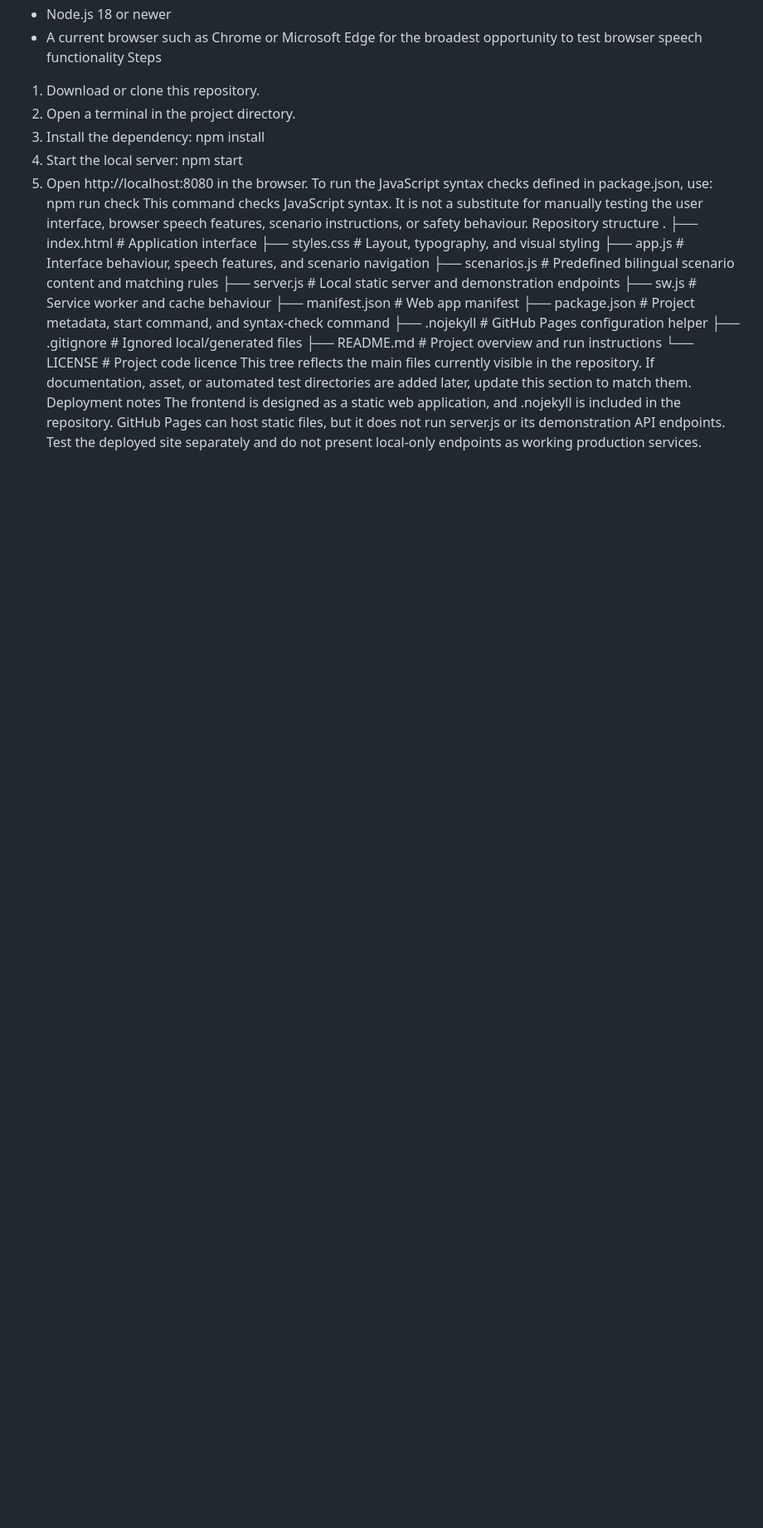
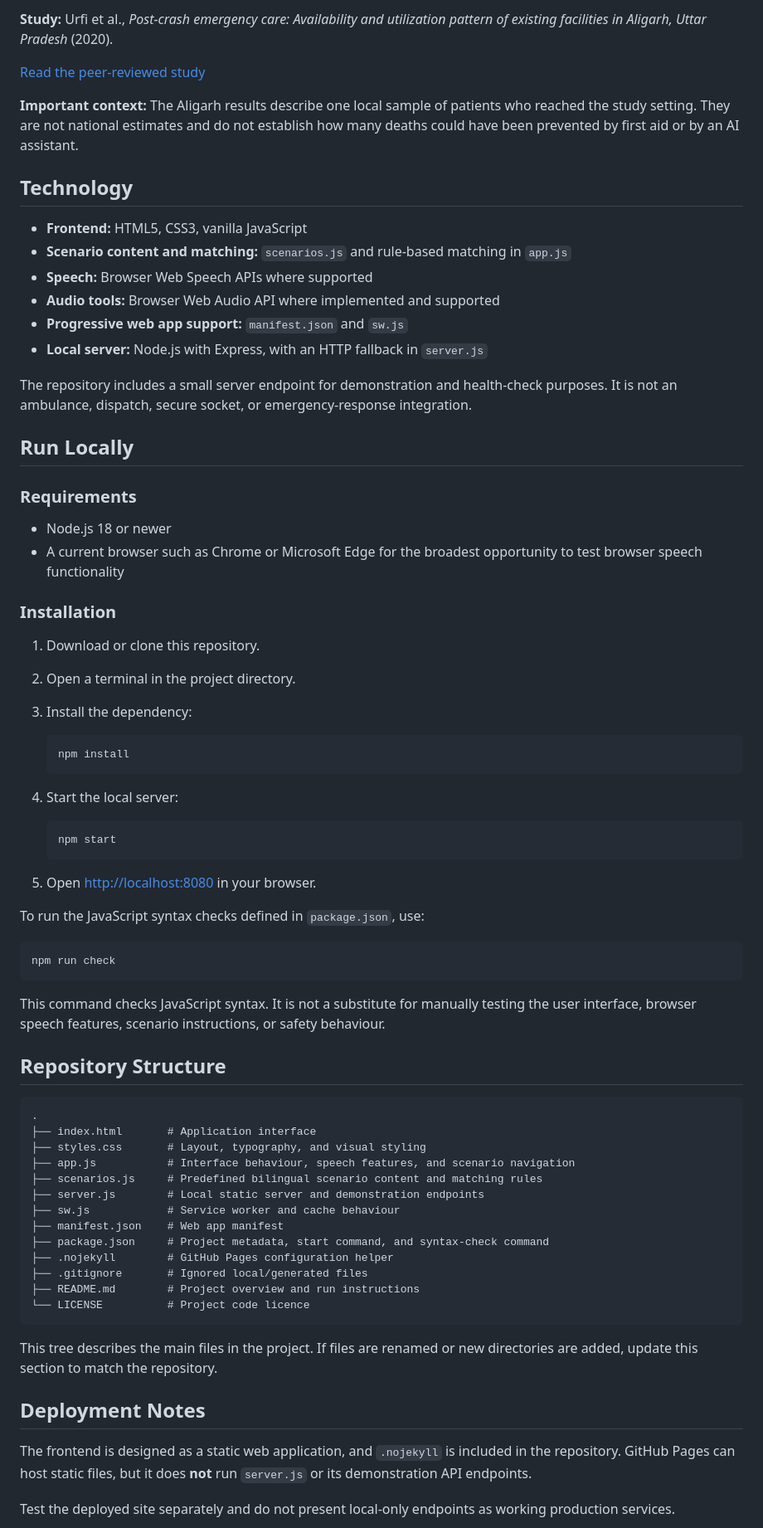
Before and after one commit to richaranjan2020-create/PranDisha, a Markdown page: README.md, the part around one of its changes. Shown at 83% size. GitHub-like rendering; blank space fills up the shorter version.

````diff
--- a/README.md
+++ b/README.md
@@ -50,17 +62,56 @@ Requirements
+**Study:** Urfi et al., *Post-crash emergency care: Availability and utilization pattern of existing facilities in Aligarh, Uttar Pradesh* (2020).
+
+[Read the peer-reviewed study](https://pmc.ncbi.nlm.nih.gov/articles/PMC7380813/)
+
+**Important context:** The Aligarh results describe one local sample of patients who reached the study setting. They are not national estimates and do not establish how many deaths could have been prevented by first aid or by an AI assistant.
+
+## Technology
+
+- **Frontend:** HTML5, CSS3, vanilla JavaScript
+- **Scenario content and matching:** `scenarios.js` and rule-based matching in `app.js`
+- **Speech:** Browser Web Speech APIs where supported
+- **Audio tools:** Browser Web Audio API where implemented and supported
+- **Progressive web app support:** `manifest.json` and `sw.js`
+- **Local server:** Node.js with Express, with an HTTP fallback in `server.js`
+
+The repository includes a small server endpoint for demonstration and health-check purposes. It is not an ambulance, dispatch, secure socket, or emergency-response integration.
+
+## Run Locally
+
+### Requirements
+
 - Node.js 18 or newer
 - A current browser such as Chrome or Microsoft Edge for the broadest opportunity to test browser speech functionality
-Steps
+
+### Installation
+
 1. Download or clone this repository.
 2. Open a terminal in the project directory.
 3. Install the dependency:
+
+   ```bash
    npm install
+   ```
+
 4. Start the local server:
+
+   ```bash
    npm start
-5. Open http://localhost:8080 in the browser.
-To run the JavaScript syntax checks defined in package.json, use:
+   ```
+
+5. Open [http://localhost:8080](http://localhost:8080) in your browser.
+
+To run the JavaScript syntax checks defined in `package.json`, use:
+
+```bash
 npm run check
+```
+
 This command checks JavaScript syntax. It is not a substitute for manually testing the user interface, browser speech features, scenario instructions, or safety behaviour.
-Repository structure
+
+## Repository Structure
+
+```text
 .
 ├── index.html       # Application interface
 ├── styles.css       # Layout, typography, and visual styling
@@ -74,7 +125,14 @@ Repository structure
 ├── .gitignore       # Ignored local/generated files
 ├── README.md        # Project overview and run instructions
 └── LICENSE          # Project code licence
-This tree reflects the main files currently visible in the repository. If documentation, asset, or automated test directories are added later, update this section to match them.
-Deployment notes
-The frontend is designed as a static web application, and .nojekyll is included in the repository. GitHub Pages can host static files, but it does not run server.js or its demonstration API endpoints. Test the deployed site separately and do not present local-only endpoints as working production services.
+```
+
+This tree describes the main files in the project. If files are renamed or new directories are added, update this section to match the repository.
+
+## Deployment Notes
+
+The frontend is designed as a static web application, and `.nojekyll` is included in the repository. GitHub Pages can host static files, but it does **not** run `server.js` or its demonstration API endpoints.
+
+Test the deployed site separately and do not present local-only endpoints as working production services.
+
 Browser microphone and speech behaviour differs across browsers. Test language switching, typed matching, speech recognition, audio playback, navigation, timers, and fallbacks on the exact device and browser used for a demonstration.
````
Also changed, not shown: other parts of README.md (+64 -40 lines).
